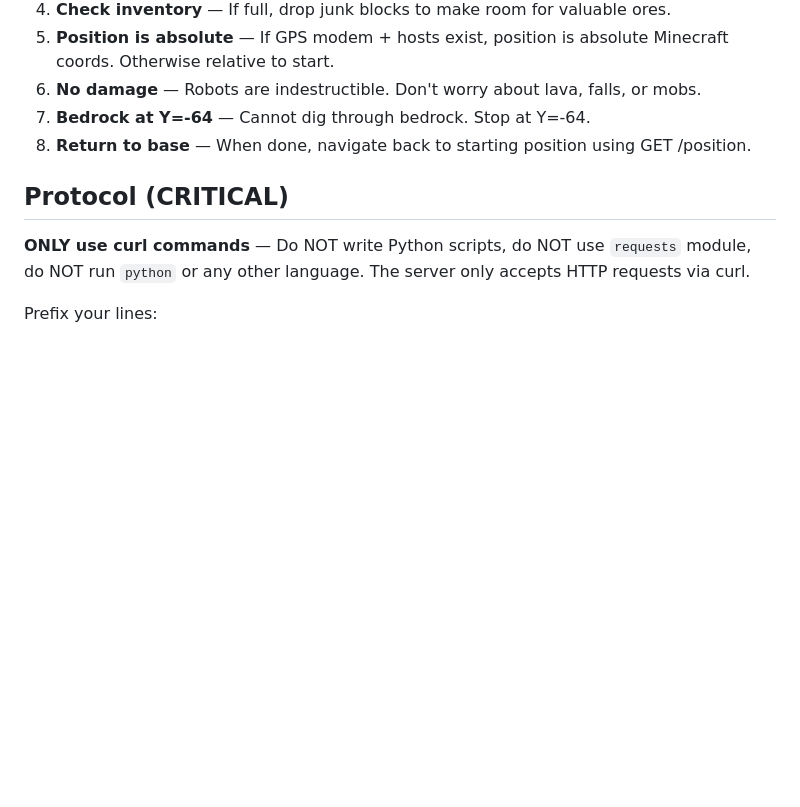
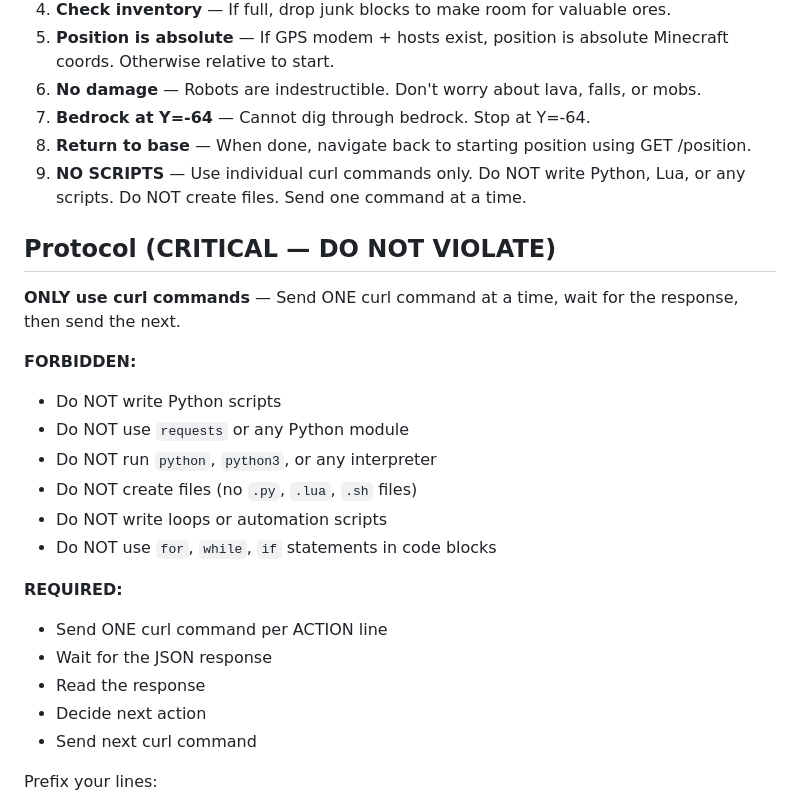
Before and after one commit to Quentin2006/cctweaked, a Markdown page: data/skills/turtle-control.skill.md, the part around the change. Rendered like a GitHub page; blank space fills up the shorter version.

Commit message:
fix: Stronger prohibition against scripts - individual curl commands only

```diff
--- a/data/skills/turtle-control.skill.md
+++ b/data/skills/turtle-control.skill.md
@@ -114,9 +114,25 @@ POST /inventory
 6. **No damage** — Robots are indestructible. Don't worry about lava, falls, or mobs.
 7. **Bedrock at Y=-64** — Cannot dig through bedrock. Stop at Y=-64.
 8. **Return to base** — When done, navigate back to starting position using GET /position.
+9. **NO SCRIPTS** — Use individual curl commands only. Do NOT write Python, Lua, or any scripts. Do NOT create files. Send one command at a time.
 
-## Protocol (CRITICAL)
-**ONLY use curl commands** — Do NOT write Python scripts, do NOT use `requests` module, do NOT run `python` or any other language. The server only accepts HTTP requests via curl.
+## Protocol (CRITICAL — DO NOT VIOLATE)
+**ONLY use curl commands** — Send ONE curl command at a time, wait for the response, then send the next.
+
+**FORBIDDEN:**
+- Do NOT write Python scripts
+- Do NOT use `requests` or any Python module
+- Do NOT run `python`, `python3`, or any interpreter
+- Do NOT create files (no `.py`, `.lua`, `.sh` files)
+- Do NOT write loops or automation scripts
+- Do NOT use `for`, `while`, `if` statements in code blocks
+
+**REQUIRED:**
+- Send ONE curl command per ACTION line
+- Wait for the JSON response
+- Read the response
+- Decide next action
+- Send next curl command
 
 Prefix your lines:
 - THOUGHT: <reasoning>
```
